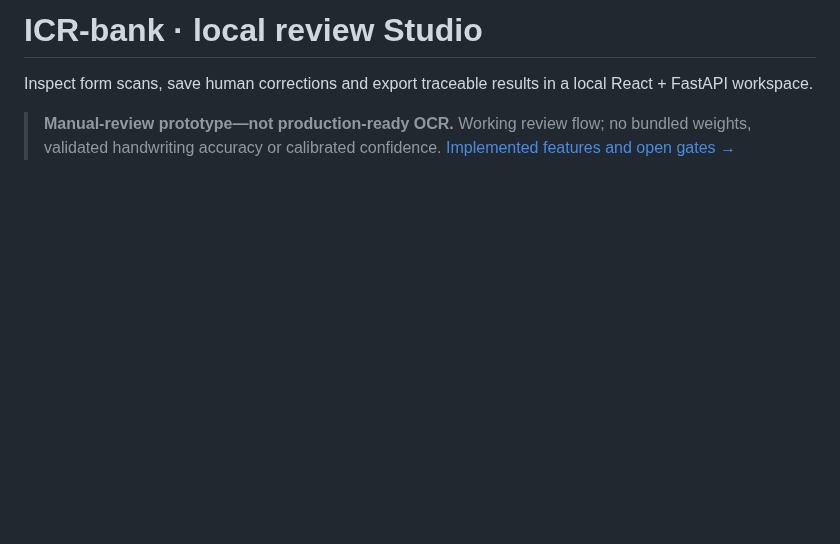
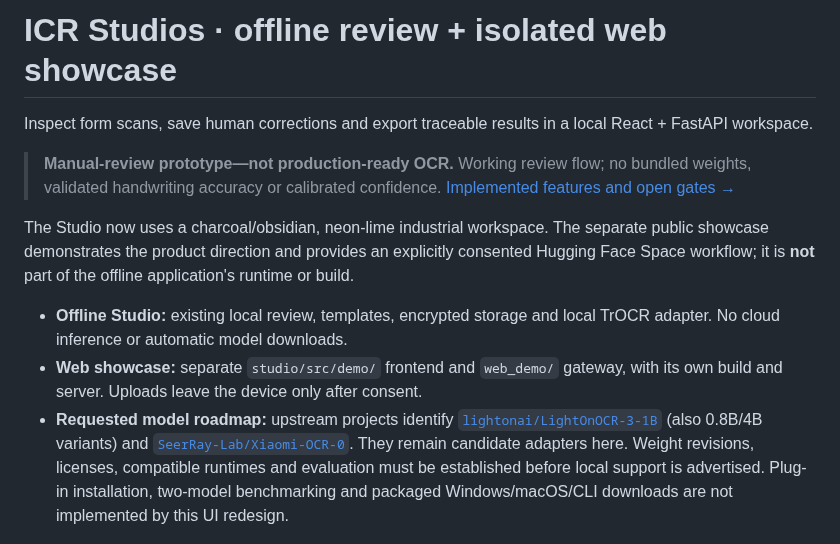
Before and after one commit to abhays02/ICR-Studios, a Markdown page: README.md, the part around the change. Drawn GitHub-style; blank space fills up the shorter version.

Commit message:
Add isolated demo build and cyber-industrial Studio foundation
Co-authored-by: abhays02 <51085053+abhays02@users.noreply.github.com>

```diff
--- a/README.md
+++ b/README.md
@@ -1,10 +1,28 @@
-# ICR-bank · local review Studio
+# ICR Studios · offline review + isolated web showcase
 
 Inspect form scans, save human corrections and export traceable results in a local React + FastAPI workspace.
 
 > **Manual-review prototype—not production-ready OCR.**
 > Working review flow; no bundled weights, validated handwriting accuracy or calibrated confidence.
 > [Implemented features and open gates →](docs/STATUS.md)
+
+The Studio now uses a charcoal/obsidian, neon-lime industrial workspace. The
+separate public showcase demonstrates the product direction and provides an
+explicitly consented Hugging Face Space workflow; it is **not** part of the
+offline application's runtime or build.
+
+- **Offline Studio:** existing local review, templates, encrypted storage and
+  local TrOCR adapter. No cloud inference or automatic model downloads.
+- **Web showcase:** separate `studio/src/demo/` frontend and `web_demo/` gateway,
+  with its own build and server. Uploads leave the device only after consent.
+- **Requested model roadmap:** upstream projects identify
+  [`lightonai/LightOnOCR-3-1B`](https://github.com/lightonai/LightOnOCR) (also
+  0.8B/4B variants) and
+  [`SeerRay-Lab/Xiaomi-OCR-0`](https://github.com/SeerRay-Lab/Xiaomi-OCR-0).
+  They remain candidate adapters here. Weight revisions, licenses, compatible
+  runtimes and evaluation must be established before local support is advertised.
+  Plug-in installation, two-model benchmarking and packaged Windows/macOS/CLI
+  downloads are not implemented by this UI redesign.
 
 ![Real Studio screenshot: a fictional CAR form with region overlays, an empty model-text field, one human correction and a failed local recognition job.](docs/media/studio-review.png)
 
```
Also changed, not shown: studio/README.md (+13 -0 lines), docs/media/studio-industrial.png (added), 17 other files.
